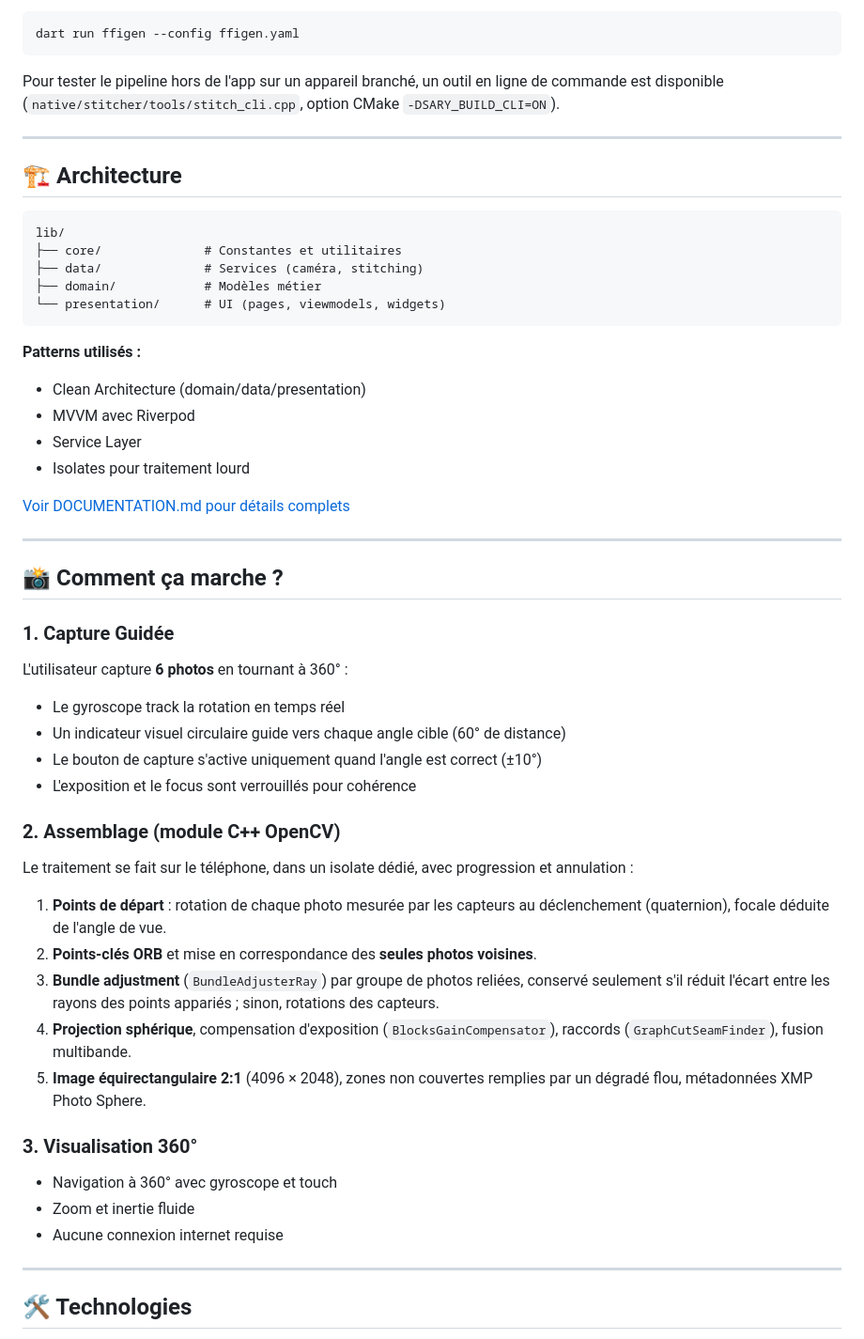
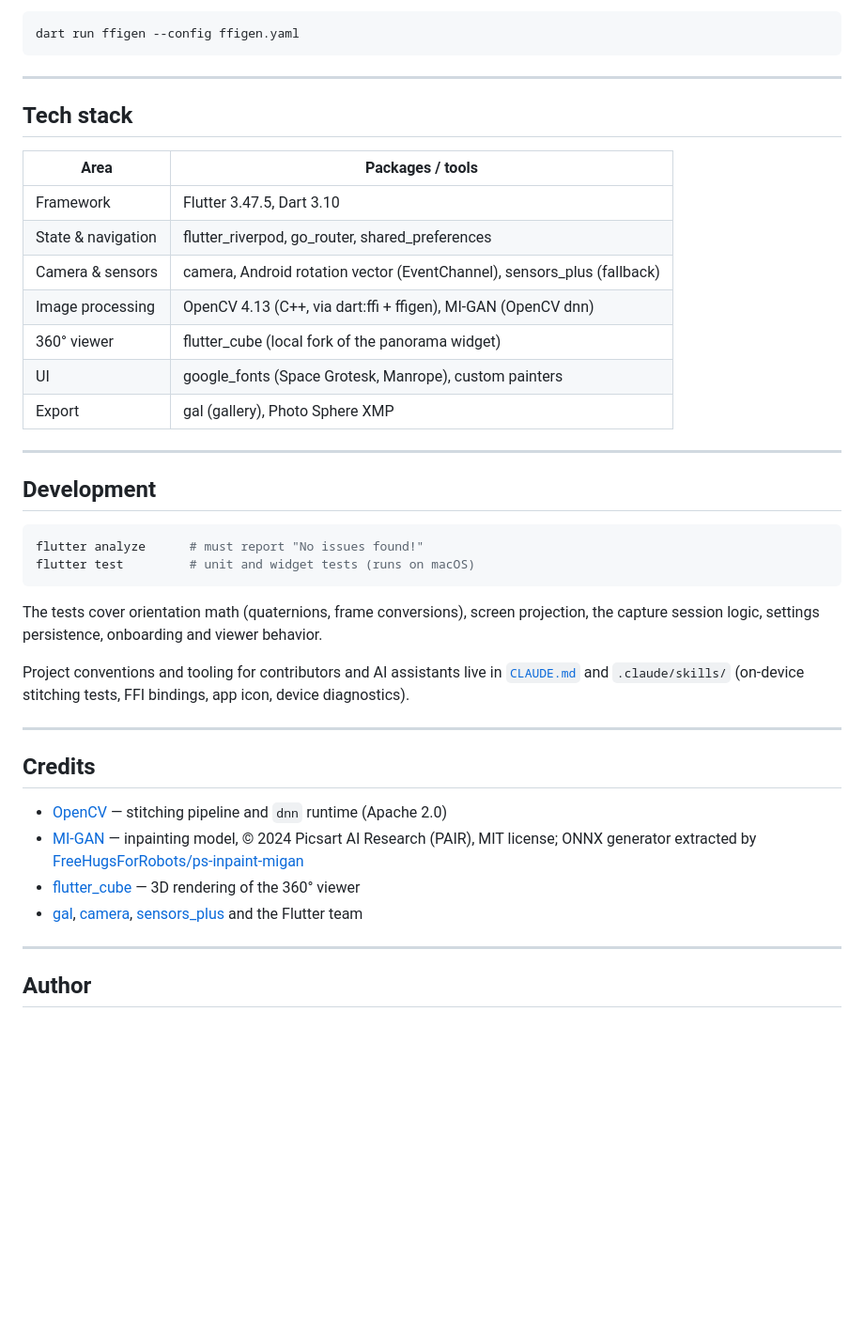
Before and after one commit to mandreshope/sary360, a Markdown page: README.md, the part around one of its changes. Shown at 94% size. Drawn GitHub-style; blank space fills up the shorter version.

````diff
--- a/README.md
+++ b/README.md
@@ -89,66 +185,52 @@ fourni par Xcode sur macOS) :
 dart run ffigen --config ffigen.yaml
 ```
 
-Pour tester le pipeline hors de l'app sur un appareil branché, un outil en ligne
-de commande est disponible (`native/stitcher/tools/stitch_cli.cpp`, option CMake
-`-DSARY_BUILD_CLI=ON`).
+---
+
+## Tech stack
+
+| Area | Packages / tools |
+|------|------------------|
+| Framework | Flutter 3.47.5, Dart 3.10 |
+| State & navigation | flutter_riverpod, go_router, shared_preferences |
+| Camera & sensors | camera, Android rotation vector (EventChannel), sensors_plus (fallback) |
+| Image processing | OpenCV 4.13 (C++, via dart:ffi + ffigen), MI-GAN (OpenCV dnn) |
+| 360° viewer | flutter_cube (local fork of the panorama widget) |
+| UI | google_fonts (Space Grotesk, Manrope), custom painters |
+| Export | gal (gallery), Photo Sphere XMP |
 
 ---
 
-## 🏗️ Architecture
+## Development
 
-```
-lib/
-├── core/              # Constantes et utilitaires
-├── data/              # Services (caméra, stitching)
-├── domain/            # Modèles métier
-└── presentation/      # UI (pages, viewmodels, widgets)
+```bash
+flutter analyze      # must report "No issues found!"
+flutter test         # unit and widget tests (runs on macOS)
 ```
 
-**Patterns utilisés :**
-- Clean Architecture (domain/data/presentation)
-- MVVM avec Riverpod
-- Service Layer
-- Isolates pour traitement lourd
+The tests cover orientation math (quaternions, frame conversions), screen
+projection, the capture session logic, settings persistence, onboarding and
+viewer behavior.
 
-[Voir DOCUMENTATION.md pour détails complets](DOCUMENTATION.md)
+Project conventions and tooling for contributors and AI assistants live in
+[`CLAUDE.md`](CLAUDE.md) and `.claude/skills/` (on-device stitching tests,
+FFI bindings, app icon, device diagnostics).
 
 ---
 
-## 📸 Comment ça marche ?
+## Credits
 
-### 1. Capture Guidée
-
-L'utilisateur capture **6 photos** en tournant à 360° :
-
-- Le gyroscope track la rotation en temps réel
-- Un indicateur visuel circulaire guide vers chaque angle cible (60° de distance)
-- Le bouton de capture s'active uniquement quand l'angle est correct (±10°)
-- L'exposition et le focus sont verrouillés pour cohérence
-
-### 2. Assemblage (module C++ OpenCV)
-
-Le traitement se fait sur le téléphone, dans un isolate dédié, avec progression
-et annulation :
-
-1. **Points de départ** : rotation de chaque photo mesurée par les capteurs au
-   déclenchement (quaternion), focale déduite de l'angle de vue.
-2. **Points-clés ORB** et mise en correspondance des **seules photos voisines**.
-3. **Bundle adjustment** (`BundleAdjusterRay`) par groupe de photos reliées,
-   conservé seulement s'il réduit l'écart entre les rayons des points appariés ;
-   sinon, rotations des capteurs.
-4. **Projection sphérique**, compensation d'exposition (`BlocksGainCompensator`),
-   raccords (`GraphCutSeamFinder`), fusion multibande.
-5. **Image équirectangulaire 2:1** (4096 × 2048), zones non couvertes remplies
-   par un dégradé flou, métadonnées XMP Photo Sphere.
-
-### 3. Visualisation 360°
-
-- Navigation à 360° avec gyroscope et touch
-- Zoom et inertie fluide
-- Aucune connexion internet requise
+- [OpenCV](https://opencv.org) — stitching pipeline and `dnn` runtime
+  (Apache 2.0)
+- [MI-GAN](https://github.com/Picsart-AI-Research/MI-GAN) — inpainting model,
+  © 2024 Picsart AI Research (PAIR), MIT license; ONNX generator extracted by
+  [FreeHugsForRobots/ps-inpaint-migan](https://huggingface.co/FreeHugsForRobots/ps-inpaint-migan)
+- [flutter_cube](https://pub.dev/packages/flutter_cube) — 3D rendering of the
+  360° viewer
+- [gal](https://pub.dev/packages/gal), [camera](https://pub.dev/packages/camera),
+  [sensors_plus](https://pub.dev/packages/sensors_plus) and the Flutter team
 
 ---
 
-## 🛠️ Technologies
+## Author
 
````
Also changed, not shown: other parts of README.md (+149 -189 lines), CLAUDE.md (+12 -2 lines).
